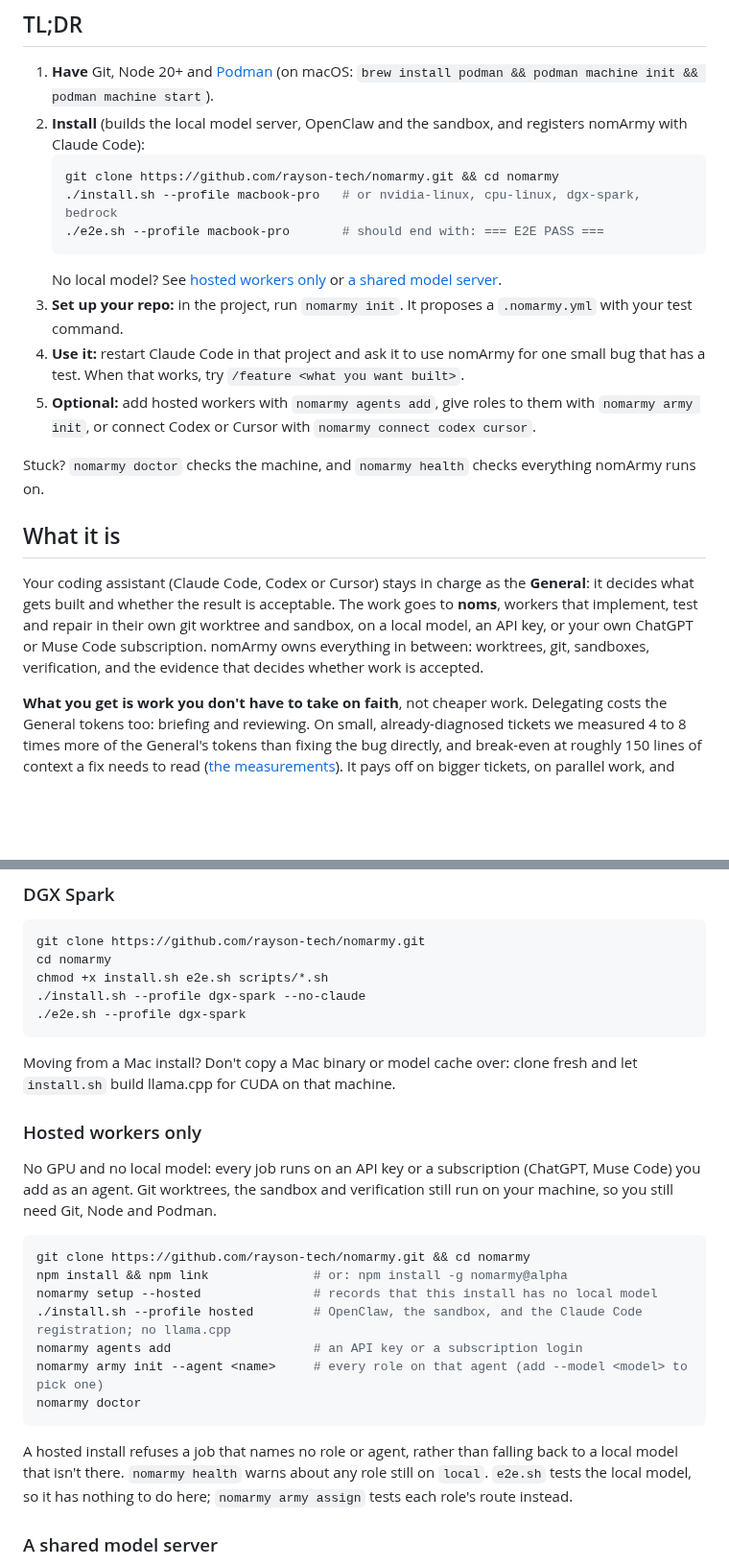
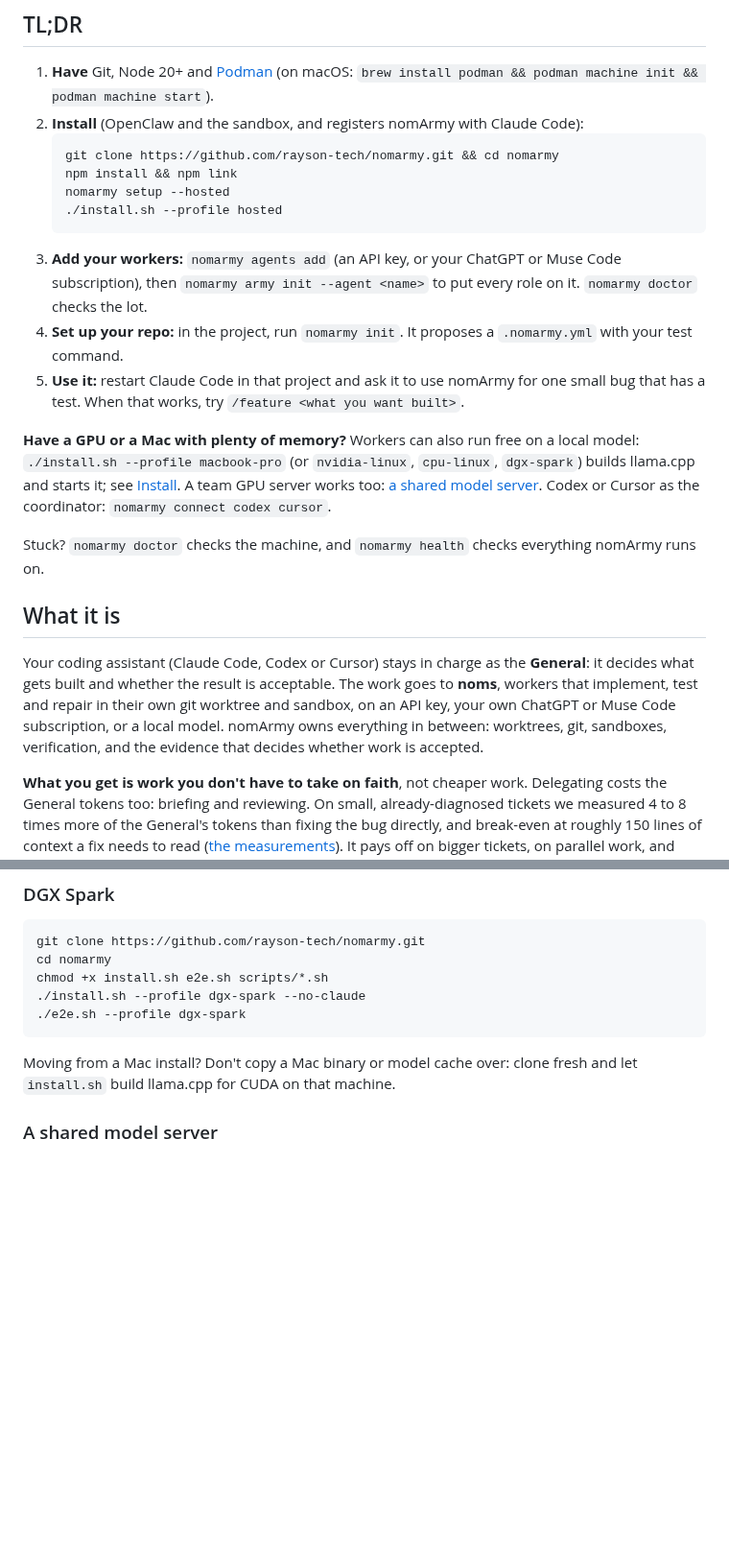
Before and after one commit to rayson-tech/nomarmy, a Markdown page: README.md, 2 parts joined by grey strips. Shown at 96% size. Drawn GitHub-style; blank space fills up the shorter version.

Commit message:
docs: lead with hosted workers; a local model is the option for those with the hardware
Co-Authored-By: Claude Opus 5.5 <noreply@anthropic.com>
Claude-Session: https://claude.ai/code/session_01VH9xu5fiScDZQqSt6TSAS8

````diff
--- a/README.md
+++ b/README.md
@@ -13,22 +13,24 @@
 ## TL;DR
 
 1. **Have** Git, Node 20+ and [Podman](https://podman.io) (on macOS: `brew install podman && podman machine init && podman machine start`).
-2. **Install** (builds the local model server, OpenClaw and the sandbox, and registers nomArmy with Claude Code):
+2. **Install** (OpenClaw and the sandbox, and registers nomArmy with Claude Code):
    ```bash
    git clone https://github.com/rayson-tech/nomarmy.git && cd nomarmy
-   ./install.sh --profile macbook-pro   # or nvidia-linux, cpu-linux, dgx-spark, bedrock
-   ./e2e.sh --profile macbook-pro       # should end with: === E2E PASS ===
+   npm install && npm link
+   nomarmy setup --hosted
+   ./install.sh --profile hosted
    ```
-   No local model? See [hosted workers only](#hosted-workers-only) or [a shared model server](#a-shared-model-server).
-3. **Set up your repo:** in the project, run `nomarmy init`. It proposes a `.nomarmy.yml` with your test command.
-4. **Use it:** restart Claude Code in that project and ask it to use nomArmy for one small bug that has a test. When that works, try `/feature <what you want built>`.
-5. **Optional:** add hosted workers with `nomarmy agents add`, give roles to them with `nomarmy army init`, or connect Codex or Cursor with `nomarmy connect codex cursor`.
+3. **Add your workers:** `nomarmy agents add` (an API key, or your ChatGPT or Muse Code subscription), then `nomarmy army init --agent <name>` to put every role on it. `nomarmy doctor` checks the lot.
+4. **Set up your repo:** in the project, run `nomarmy init`. It proposes a `.nomarmy.yml` with your test command.
+5. **Use it:** restart Claude Code in that project and ask it to use nomArmy for one small bug that has a test. When that works, try `/feature <what you want built>`.
+
+**Have a GPU or a Mac with plenty of memory?** Workers can also run free on a local model: `./install.sh --profile macbook-pro` (or `nvidia-linux`, `cpu-linux`, `dgx-spark`) builds llama.cpp and starts it; see [Install](#install). A team GPU server works too: [a shared model server](#a-shared-model-server). Codex or Cursor as the coordinator: `nomarmy connect codex cursor`.
 
 Stuck? `nomarmy doctor` checks the machine, and `nomarmy health` checks everything nomArmy runs on.
 
 ## What it is
 
-Your coding assistant (Claude Code, Codex or Cursor) stays in charge as the **General**: it decides what gets built and whether the result is acceptable. The work goes to **noms**, workers that implement, test and repair in their own git worktree and sandbox, on a local model, an API key, or your own ChatGPT or Muse Code subscription. nomArmy owns everything in between: worktrees, git, sandboxes, verification, and the evidence that decides whether work is accepted.
+Your coding assistant (Claude Code, Codex or Cursor) stays in charge as the **General**: it decides what gets built and whether the result is acceptable. The work goes to **noms**, workers that implement, test and repair in their own git worktree and sandbox, on an API key, your own ChatGPT or Muse Code subscription, or a local model. nomArmy owns everything in between: worktrees, git, sandboxes, verification, and the evidence that decides whether work is accepted.
 
 **What you get is work you don't have to take on faith**, not cheaper work. Delegating costs the General tokens too: briefing and reviewing. On small, already-diagnosed tickets we measured 4 to 8 times more of the General's tokens than fixing the bug directly, and break-even at roughly 150 lines of context a fix needs to read ([the measurements](docs/experiments/2026-09-20-model-bakeoff-and-economics.md)). It pays off on bigger tickets, on parallel work, and anywhere you'd otherwise have to trust an agent's say-so.
 
@@ -121,22 +139,6 @@ chmod +x install.sh e2e.sh scripts/*.sh
 ```
 
 Moving from a Mac install? Don't copy a Mac binary or model cache over: clone fresh and let `install.sh` build llama.cpp for CUDA on that machine.
-
-### Hosted workers only
-
-No GPU and no local model: every job runs on an API key or a subscription (ChatGPT, Muse Code) you add as an agent. Git worktrees, the sandbox and verification still run on your machine, so you still need Git, Node and Podman.
-
-```bash
-git clone https://github.com/rayson-tech/nomarmy.git && cd nomarmy
-npm install && npm link              # or: npm install -g nomarmy@alpha
-nomarmy setup --hosted               # records that this install has no local model
-./install.sh --profile hosted        # OpenClaw, the sandbox, and the Claude Code registration; no llama.cpp
-nomarmy agents add                   # an API key or a subscription login
-nomarmy army init --agent <name>     # every role on that agent (add --model <model> to pick one)
-nomarmy doctor
-```
-
-A hosted install refuses a job that names no role or agent, rather than falling back to a local model that isn't there. `nomarmy health` warns about any role still on `local`. `e2e.sh` tests the local model, so it has nothing to do here; `nomarmy army assign` tests each role's route instead.
 
 ### A shared model server
 
````
Also changed, not shown: other parts of README.md (+21 -5 lines).
